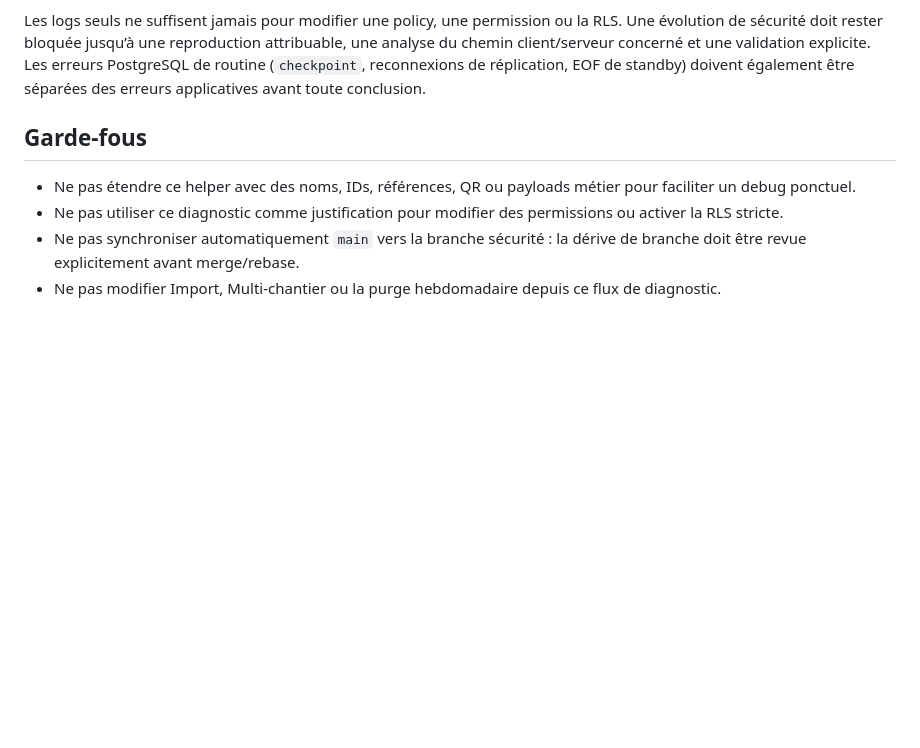
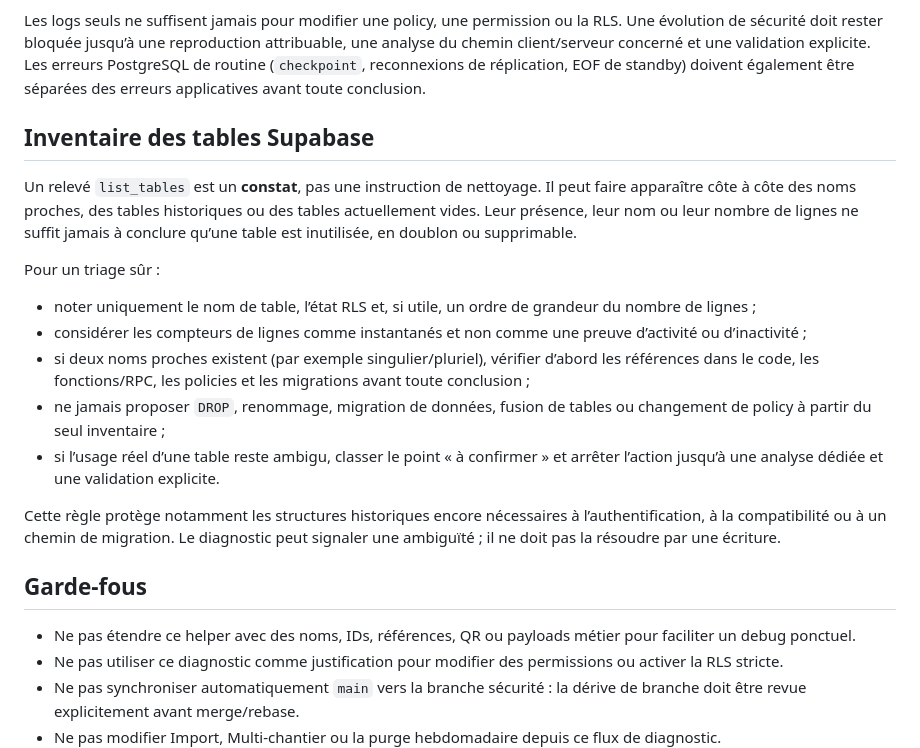
Before and after one commit to finotyohan62-ux/railops, a Markdown page: docs/v150b2b-diagnostics-guide.md, the part around the change. Drawn GitHub-style; blank space fills up the shorter version.

Commit message:
docs: clarify safe Supabase table inventory triage

```diff
--- a/docs/v150b2b-diagnostics-guide.md
+++ b/docs/v150b2b-diagnostics-guide.md
@@ -89,6 +89,20 @@ Pour trier un signal sans modifier le backend :
 
 Les logs seuls ne suffisent jamais pour modifier une policy, une permission ou la RLS. Une évolution de sécurité doit rester bloquée jusqu’à une reproduction attribuable, une analyse du chemin client/serveur concerné et une validation explicite. Les erreurs PostgreSQL de routine (`checkpoint`, reconnexions de réplication, EOF de standby) doivent également être séparées des erreurs applicatives avant toute conclusion.
 
+## Inventaire des tables Supabase
+
+Un relevé `list_tables` est un **constat**, pas une instruction de nettoyage. Il peut faire apparaître côte à côte des noms proches, des tables historiques ou des tables actuellement vides. Leur présence, leur nom ou leur nombre de lignes ne suffit jamais à conclure qu’une table est inutilisée, en doublon ou supprimable.
+
+Pour un triage sûr :
+
+- noter uniquement le nom de table, l’état RLS et, si utile, un ordre de grandeur du nombre de lignes ;
+- considérer les compteurs de lignes comme instantanés et non comme une preuve d’activité ou d’inactivité ;
+- si deux noms proches existent (par exemple singulier/pluriel), vérifier d’abord les références dans le code, les fonctions/RPC, les policies et les migrations avant toute conclusion ;
+- ne jamais proposer `DROP`, renommage, migration de données, fusion de tables ou changement de policy à partir du seul inventaire ;
+- si l’usage réel d’une table reste ambigu, classer le point « à confirmer » et arrêter l’action jusqu’à une analyse dédiée et une validation explicite.
+
+Cette règle protège notamment les structures historiques encore nécessaires à l’authentification, à la compatibilité ou à un chemin de migration. Le diagnostic peut signaler une ambiguïté ; il ne doit pas la résoudre par une écriture.
+
 ## Garde-fous
 
 - Ne pas étendre ce helper avec des noms, IDs, références, QR ou payloads métier pour faciliter un debug ponctuel.
```
